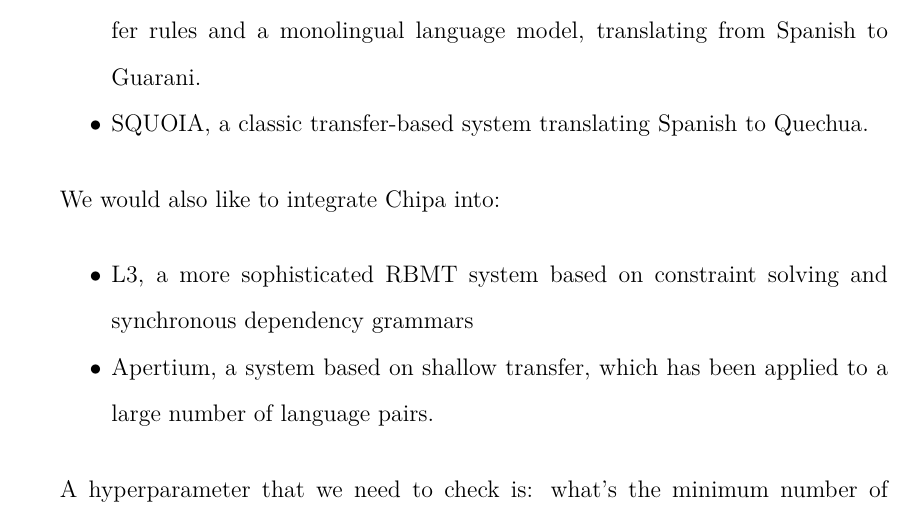
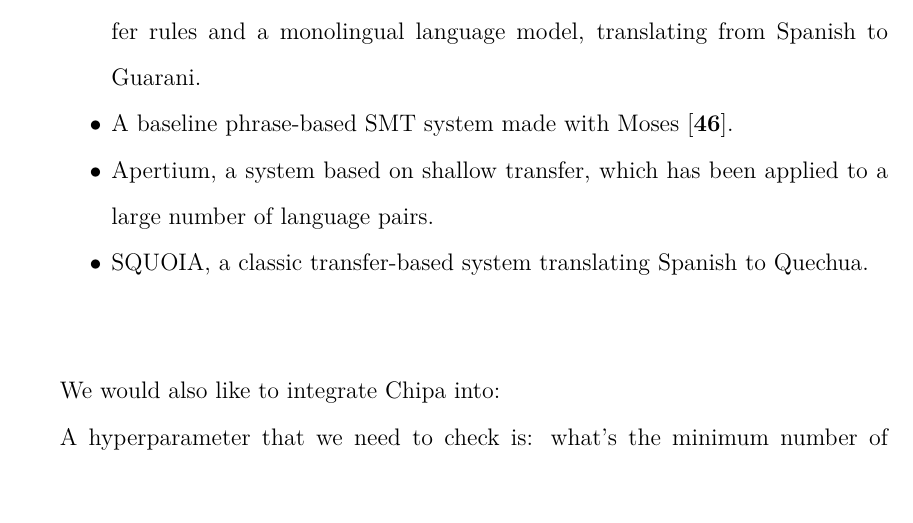
Before and after one commit to alexrudnick/dissertation, a LaTeX thesis (dissertation/dissertation.tex, which reads dissertation/integration.tex): part of page 106 of 135, cut so that both start at the same text, the shorter picture padded with empty space. Compiled offline with XeLaTeX.

Commit message:
looking into the integration chapter

```diff
--- a/dissertation/integration.tex
+++ b/dissertation/integration.tex
@@ -11,17 +11,21 @@
 \item Tereré, a hybrid SCFG-based system that makes use of both bilingual
 transfer rules and a monolingual language model, translating from Spanish to
 Guarani.
+
+\item A baseline phrase-based SMT system made with Moses
+\cite{koehn-EtAl:2007:PosterDemo}.
+
+%% Maybe in fact we won't do SQUOIA? Can we just do Apertium instead? Would
+%% that be easier to work with? Can we still run SQUOIA? Apertium is certainly
+%% a little more widely known.
+\item Apertium, a system based on shallow transfer, which has been
+applied to a large number of language pairs.
+
 \item SQUOIA, a classic transfer-based system translating Spanish to Quechua.
+
 \end{itemize}
 
 We would also like to integrate Chipa into:
-
-\begin{itemize}
-\item L3, a more sophisticated RBMT system based on constraint solving and
-synchronous dependency grammars
-\item Apertium, a system based on shallow transfer, which has been
-applied to a large number of language pairs.
-\end{itemize}
 
 
 A hyperparameter that we need to check is: what's the minimum number of tokens
```
Also changed, not shown: dissertation/bibliography.bib (+12 -0 lines), dissertation/integration.tex (5 more changed lines).
